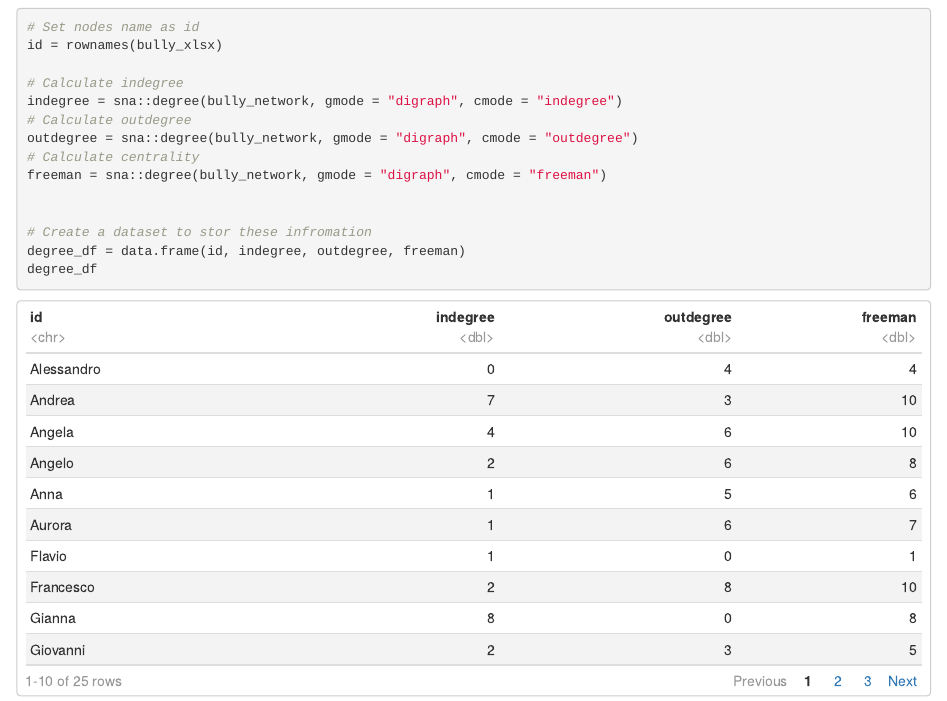
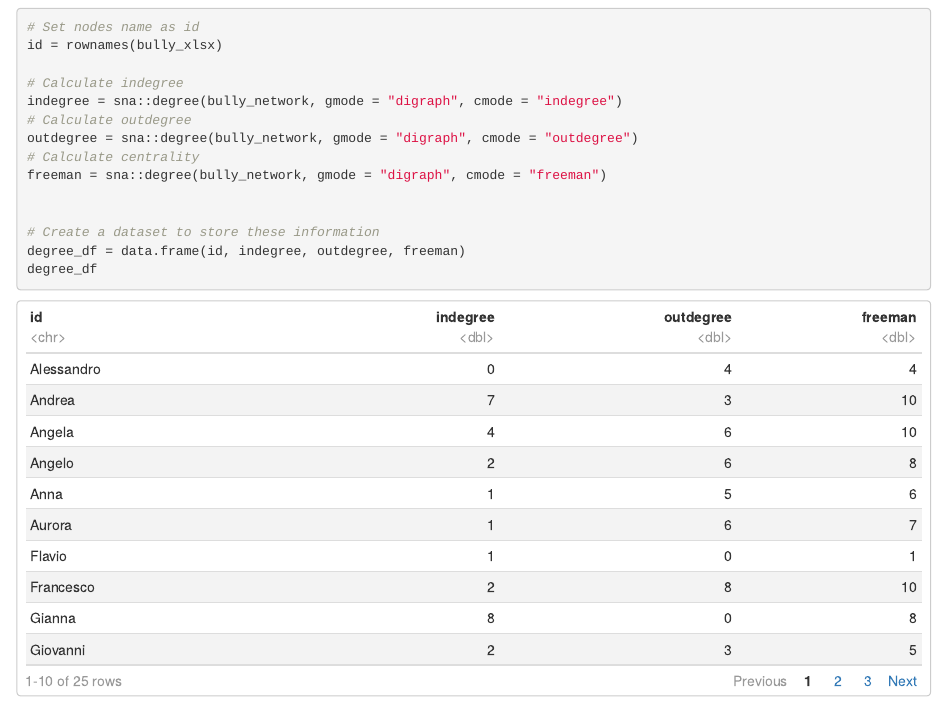
Before and after one commit to DanielePassabi/Uni_ASN2021_BullyNetworkProject, an R Markdown document (notebook.Rmd): the page in a window 1100 px wide, from 9370 px down. The pictures show the output file notebook.html that the author committed with the source, opened offline.

Commit message:
Correct typo

```diff
--- a/notebook.Rmd
+++ b/notebook.Rmd
@@ -353,7 +353,7 @@ outdegree = sna::degree(bully_network, gmode = "digraph", cmode = "outdegree")
 freeman = sna::degree(bully_network, gmode = "digraph", cmode = "freeman")
 
 
-# Create a dataset to stor these infromation
+# Create a dataset to store these information
 degree_df = data.frame(id, indegree, outdegree, freeman)
 degree_df
 
```
Also changed, not shown: notebook.html.
